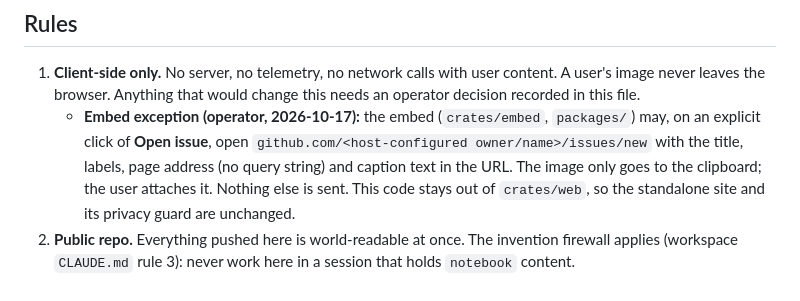
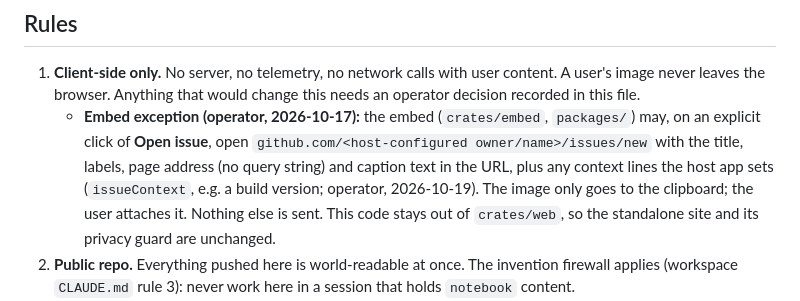
Before and after one commit to 2AMLogic/paste2prompt, a Markdown page: CLAUDE.md, the part around the change. Rendered like a GitHub page.

Commit message:
CLAUDE.md: cover the host's issueContext in the embed's rule 1 exception
Judge review on #89: the issue body also carries the host-set
issueContext lines, which the exception's list left out while saying
"Nothing else is sent." Operator decision (2026-10-19): widen the
exception rather than drop the property. The lines are the host app's own
data (a build version, say), not the user's content, and help triage.

Co-Authored-By: Claude Opus 5.5 (1M context) <noreply@anthropic.com>

```diff
--- a/CLAUDE.md
+++ b/CLAUDE.md
@@ -20,9 +20,10 @@ to paste into any LLM chat as a visual prompt.
    - **Embed exception (operator, 2026-10-17):** the embed (`crates/embed`,
      `packages/`) may, on an explicit click of **Open issue**, open
      `github.com/<host-configured owner/name>/issues/new` with the title,
-     labels, page address (no query string) and caption text in the URL.
-     The image only goes to the clipboard; the user attaches it. Nothing else
-     is sent. This code stays out of `crates/web`, so the standalone site and
+     labels, page address (no query string) and caption text in the URL,
+     plus any context lines the host app sets (`issueContext`, e.g. a build
+     version; operator, 2026-10-19). The image only goes to the clipboard;
+     the user attaches it. Nothing else is sent. This code stays out of `crates/web`, so the standalone site and
      its privacy guard are unchanged.
 2. **Public repo.** Everything pushed here is world-readable at once. The
    invention firewall applies (workspace `CLAUDE.md` rule 3): never work here
```
